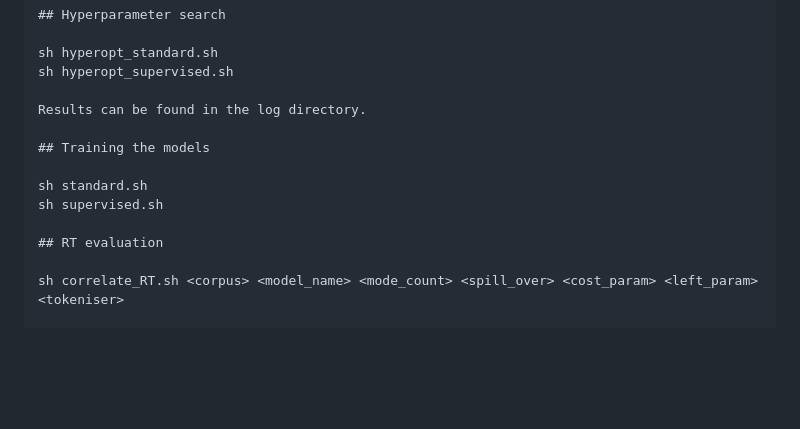
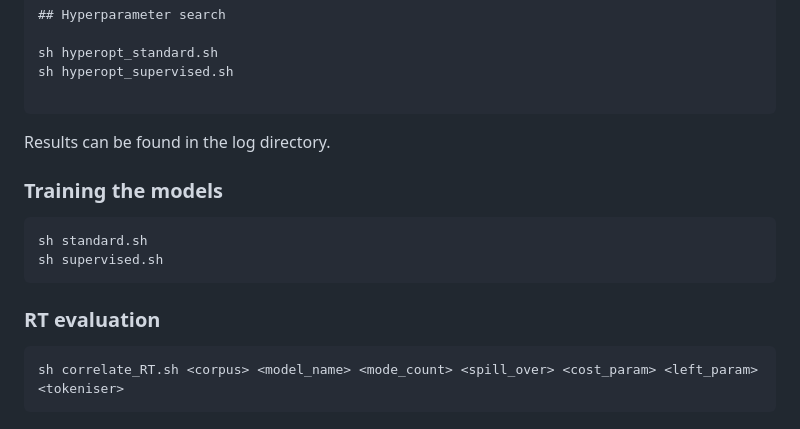
Before and after one commit to filemon11/MITransformer, a Markdown page: README.md, the part around the change. Drawn GitHub-style; blank space fills up the shorter version.

Commit message:
fixed readme formatting

````diff
--- a/README.md
+++ b/README.md
@@ -76,16 +76,23 @@ python -m mitransformer --first_k none --first_k_eval_test none dataprep
 sh hyperopt_standard.sh
 sh hyperopt_supervised.sh
 
+```
+
 Results can be found in the log directory.
 
-## Training the models
 
+### Training the models
+
+```
 sh standard.sh
 sh supervised.sh
+```
 
-## RT evaluation
+### RT evaluation
 
+```
 sh correlate_RT.sh <corpus> <model_name> <mode_count> <spill_over> <cost_param> <left_param> <tokeniser>
+```
 
 corpus: Wikitext here.
 model_count: 0 or 1, should be 1 in this case. It serves to aggregate results over several model runs.
````
